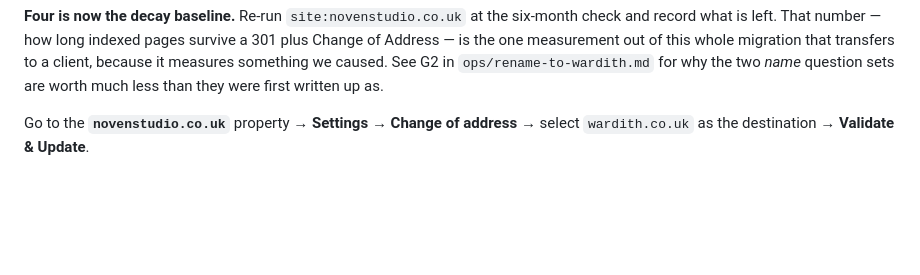
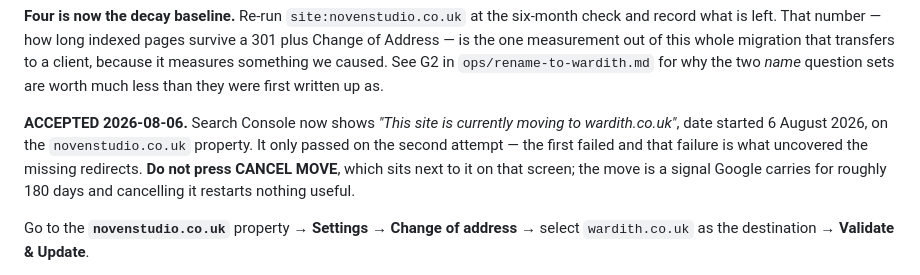
Before and after one commit to hellonovenuk-lang/New-GEO-Noven-Repo, a Markdown page: ops/search-console-and-bing.md, the part around the change. Rendered like a GitHub page; blank space fills up the shorter version.

Commit message:
Change of Address accepted, and the redirect confirmed working
Search Console shows 'This site is currently moving to wardith.co.uk',
started 6 August 2026, on the novenstudio.co.uk property. The owner also
confirmed novenstudio.co.uk now redirects rather than serves.

It passed on the second attempt. The first failure is what uncovered the
missing redirects, which makes F4's own line — Change of Address 'requires
the D3 redirects to already be live' — the sentence that caught D3 being
wrong.

Noted on the same screen: do not press CANCEL MOVE. The move is a signal
Google carries for roughly 180 days.

F4 closed. Sitemap, live-URL test and indexing requests still outstanding on
the Google side.

```diff
--- a/ops/search-console-and-bing.md
+++ b/ops/search-console-and-bing.md
@@ -147,6 +147,13 @@ survive a 301 plus Change of Address — is the one measurement out of this whol
 migration that transfers to a client, because it measures something we caused.
 See G2 in `ops/rename-to-wardith.md` for why the two *name* question sets are
 worth much less than they were first written up as.
+
+**ACCEPTED 2026-08-06.** Search Console now shows *"This site is currently
+moving to wardith.co.uk"*, date started 6 August 2026, on the
+`novenstudio.co.uk` property. It only passed on the second attempt — the first
+failed and that failure is what uncovered the missing redirects. **Do not press
+CANCEL MOVE**, which sits next to it on that screen; the move is a signal Google
+carries for roughly 180 days and cancelling it restarts nothing useful.
 
 Go to the **`novenstudio.co.uk`** property → **Settings** → **Change of
 address** → select `wardith.co.uk` as the destination → **Validate & Update**.
```
